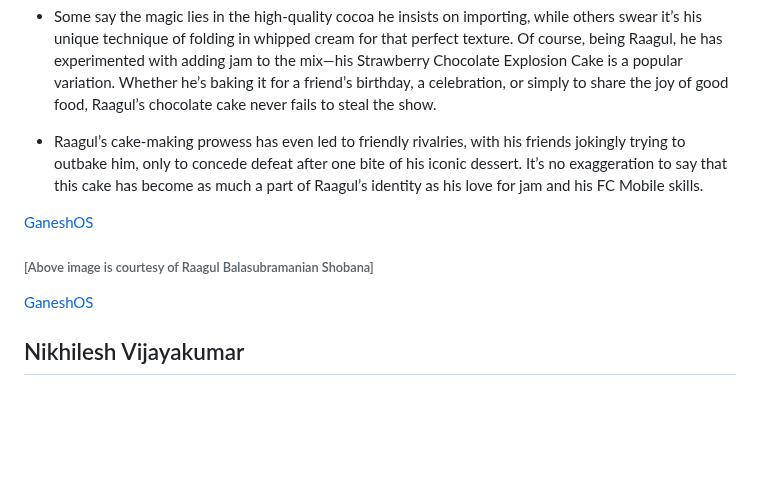
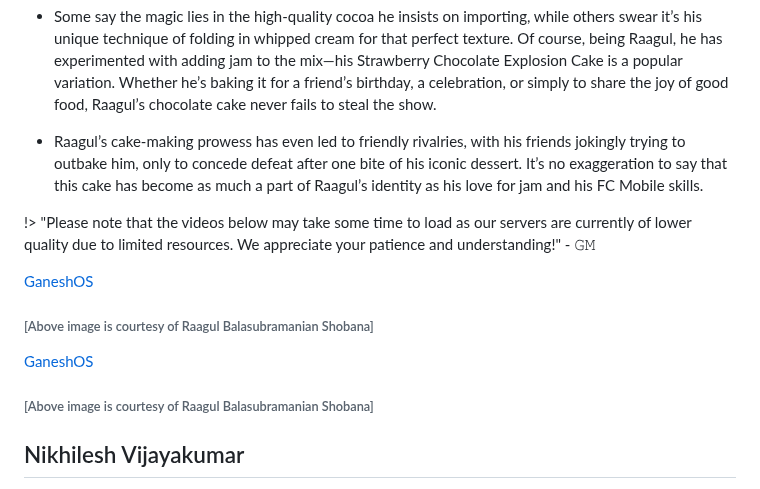
Before and after one commit to Govindmenon69/ganeshpedia-src, a Markdown page: docs/README.md, the part around the change. GitHub-like rendering; blank space fills up the shorter version.

```diff
--- a/docs/README.md
+++ b/docs/README.md
@@ -263,11 +263,15 @@ Ganesh is a short, round man with a cheerful demeanor, known for his love of goo
 
  * Raagul’s cake-making prowess has even led to friendly rivalries, with his friends jokingly trying to outbake him, only to concede defeat after one bite of his iconic dessert. It’s no exaggeration to say that this cake has become as much a part of Raagul’s identity as his love for jam and his FC Mobile skills.
 
+!> "Please note that the videos below may take some time to load as our servers are currently of lower quality due to limited resources. We appreciate your patience and understanding!" - 𝙶𝙼
+
 [GaneshOS](https://orangepedia.ddns.net/_media/crepe-bs.mp4 ':include :type=iframe width=100px height=200px')
 
 <h6>[Above image is courtesy of Raagul Balasubramanian Shobana]</h6>
 
 [GaneshOS](https://orangepedia.ddns.net/_media/cake-bs.mp4 ':include :type=iframe width=100px height=200px')
+
+<h6>[Above image is courtesy of Raagul Balasubramanian Shobana]</h6>
 
 
 ## Nikhilesh Vijayakumar
```
